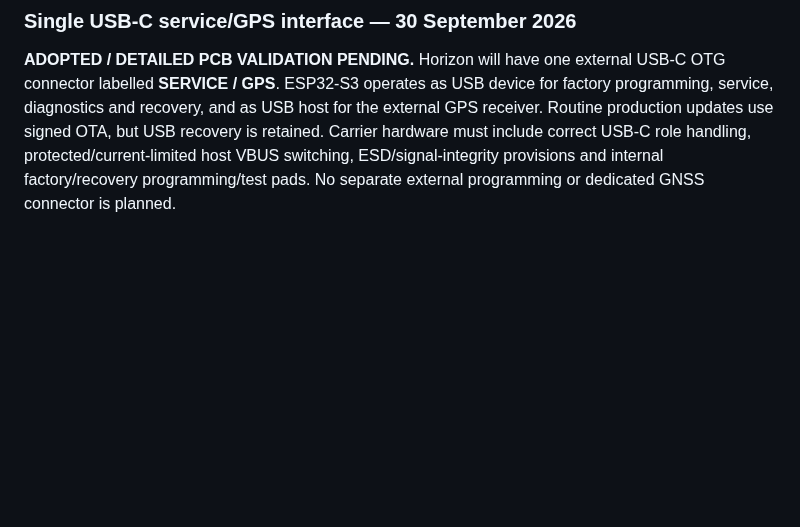
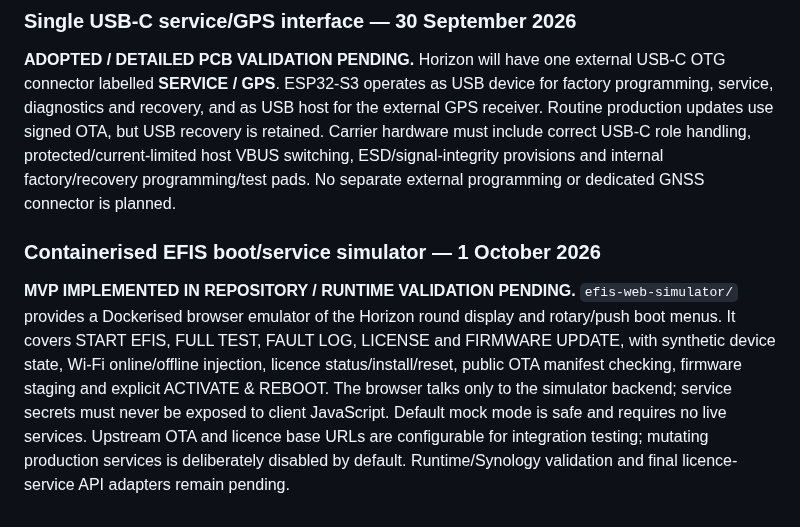
Before and after one commit to rhine59/ESP32-EFIS, a Markdown page: docs/PROJECT_STATUS.md, the part around the change. GitHub-like rendering; blank space fills up the shorter version.

Commit message:
Document containerised EFIS service simulator

```diff
--- a/docs/PROJECT_STATUS.md
+++ b/docs/PROJECT_STATUS.md
@@ -464,3 +464,8 @@ Still pending: C/C++ codec, Swift codec, Python codec/tooling, automated executi
 ### Single USB-C service/GPS interface — 30 September 2026
 
 **ADOPTED / DETAILED PCB VALIDATION PENDING.** Horizon will have one external USB-C OTG connector labelled **SERVICE / GPS**. ESP32-S3 operates as USB device for factory programming, service, diagnostics and recovery, and as USB host for the external GPS receiver. Routine production updates use signed OTA, but USB recovery is retained. Carrier hardware must include correct USB-C role handling, protected/current-limited host VBUS switching, ESD/signal-integrity provisions and internal factory/recovery programming/test pads. No separate external programming or dedicated GNSS connector is planned.
+
+
+### Containerised EFIS boot/service simulator — 1 October 2026
+
+**MVP IMPLEMENTED IN REPOSITORY / RUNTIME VALIDATION PENDING.** `efis-web-simulator/` provides a Dockerised browser emulator of the Horizon round display and rotary/push boot menus. It covers START EFIS, FULL TEST, FAULT LOG, LICENSE and FIRMWARE UPDATE, with synthetic device state, Wi-Fi online/offline injection, licence status/install/reset, public OTA manifest checking, firmware staging and explicit ACTIVATE & REBOOT. The browser talks only to the simulator backend; service secrets must never be exposed to client JavaScript. Default mock mode is safe and requires no live services. Upstream OTA and licence base URLs are configurable for integration testing; mutating production services is deliberately disabled by default. Runtime/Synology validation and final licence-service API adapters remain pending.
```
